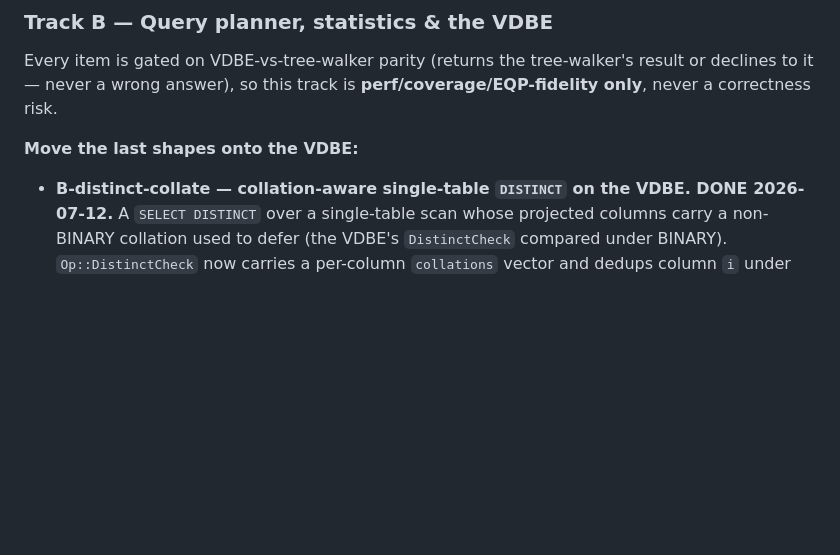
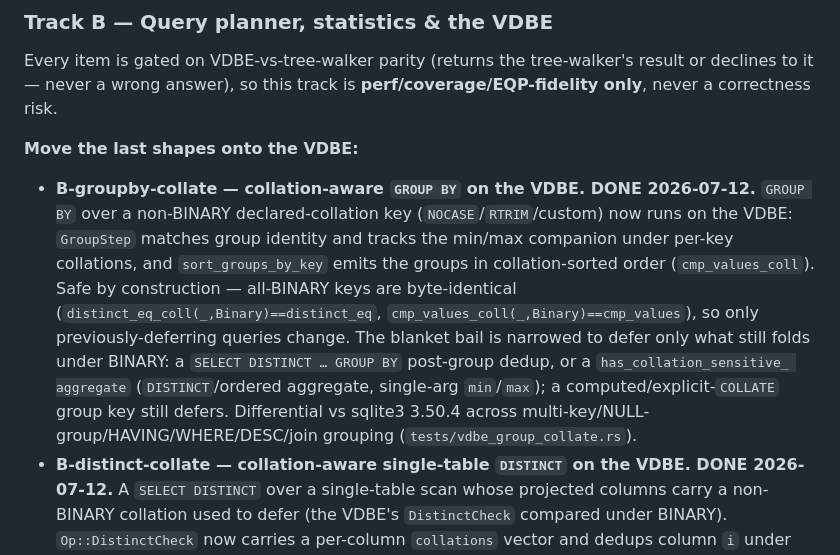
Before and after one commit to KarpelesLab/graphitesql, a Markdown page: ROADMAP.md, the part around the change. GitHub-like rendering; blank space fills up the shorter version.

Commit message:
docs(roadmap): record collation-aware GROUP BY on the VDBE (B-groupby-collate)
Co-Authored-By: Claude Opus 4.8 (1M context) <noreply@anthropic.com>

```diff
--- a/ROADMAP.md
+++ b/ROADMAP.md
@@ -261,6 +261,19 @@ result or declines to it — never a wrong answer), so this track is
 
 **Move the last shapes onto the VDBE:**
 
+- **B-groupby-collate — collation-aware `GROUP BY` on the VDBE. DONE 2026-07-12.**
+  `GROUP BY` over a non-BINARY declared-collation key (`NOCASE`/`RTRIM`/custom) now
+  runs on the VDBE: `GroupStep` matches group identity and tracks the min/max
+  companion under per-key collations, and `sort_groups_by_key` emits the groups in
+  collation-sorted order (`cmp_values_coll`). Safe by construction — all-BINARY keys
+  are byte-identical (`distinct_eq_coll(_,Binary)==distinct_eq`,
+  `cmp_values_coll(_,Binary)==cmp_values`), so only previously-deferring queries
+  change. The blanket bail is narrowed to defer only what still folds under BINARY:
+  a `SELECT DISTINCT … GROUP BY` post-group dedup, or a `has_collation_sensitive_
+  aggregate` (`DISTINCT`/ordered aggregate, single-arg `min`/`max`); a
+  computed/explicit-`COLLATE` group key still defers. Differential vs sqlite3 3.50.4
+  across multi-key/NULL-group/HAVING/WHERE/DESC/join grouping
+  (`tests/vdbe_group_collate.rs`).
 - **B-distinct-collate — collation-aware single-table `DISTINCT` on the VDBE. DONE
   2026-07-12.** A `SELECT DISTINCT` over a single-table scan whose projected columns
   carry a non-BINARY collation used to defer (the VDBE's `DistinctCheck` compared
```
